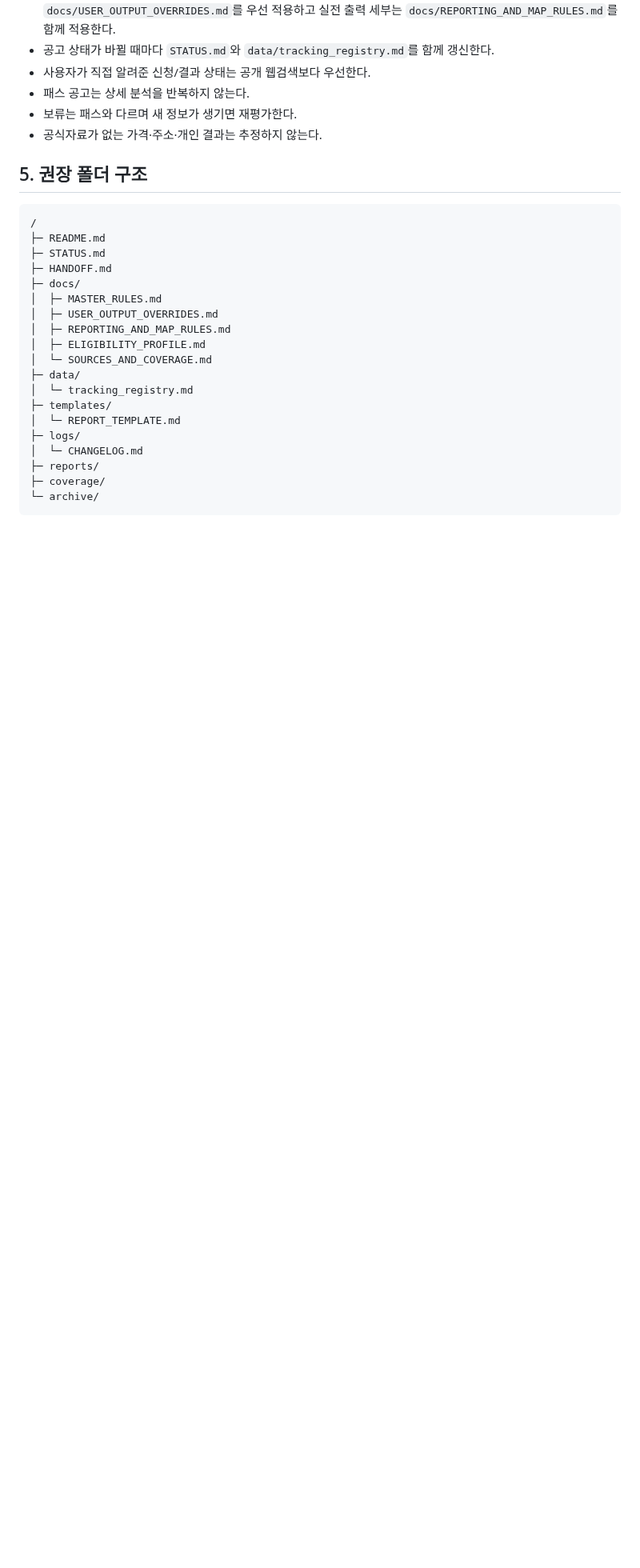
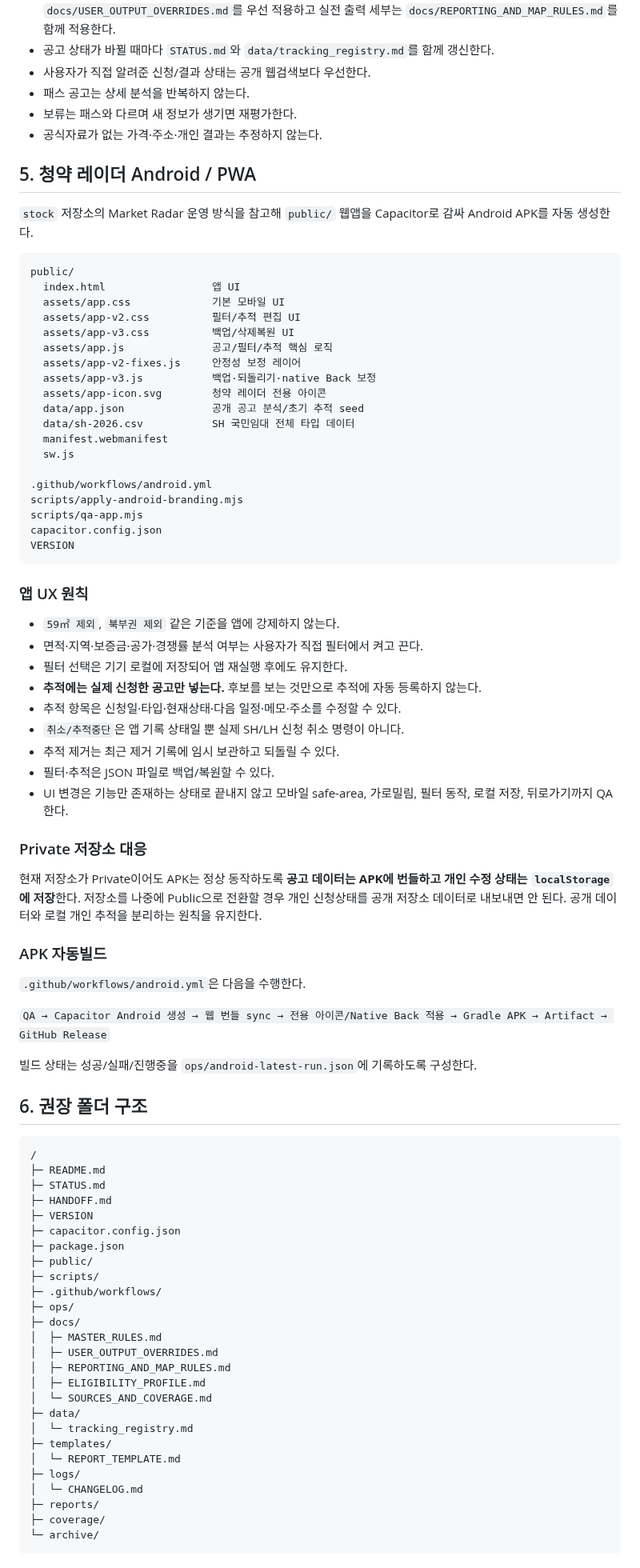
Before and after one commit to kimjae134679/ChungYack, a Markdown page: README.md, the part around one of its changes. Shown at 80% size. GitHub-like rendering; blank space fills up the shorter version.

Commit message:
Document ChungYack Radar Android app architecture

````diff
--- a/README.md
+++ b/README.md
@@ -65,13 +65,71 @@
 - 보류는 패스와 다르며 새 정보가 생기면 재평가한다.
 - 공식자료가 없는 가격·주소·개인 결과는 추정하지 않는다.
 
-## 5. 권장 폴더 구조
+## 5. 청약 레이더 Android / PWA
+
+`stock` 저장소의 Market Radar 운영 방식을 참고해 `public/` 웹앱을 Capacitor로 감싸 Android APK를 자동 생성한다.
+
+```text
+public/
+  index.html                 앱 UI
+  assets/app.css             기본 모바일 UI
+  assets/app-v2.css          필터/추적 편집 UI
+  assets/app-v3.css          백업/삭제복원 UI
+  assets/app.js              공고/필터/추적 핵심 로직
+  assets/app-v2-fixes.js     안정성 보정 레이어
+  assets/app-v3.js           백업·되돌리기·native Back 보정
+  assets/app-icon.svg        청약 레이더 전용 아이콘
+  data/app.json              공개 공고 분석/초기 추적 seed
+  data/sh-2026.csv           SH 국민임대 전체 타입 데이터
+  manifest.webmanifest
+  sw.js
+
+.github/workflows/android.yml
+scripts/apply-android-branding.mjs
+scripts/qa-app.mjs
+capacitor.config.json
+VERSION
+```
+
+### 앱 UX 원칙
+
+- `59㎡ 제외`, `북부권 제외` 같은 기준을 앱에 강제하지 않는다.
+- 면적·지역·보증금·공가·경쟁률 분석 여부는 사용자가 직접 필터에서 켜고 끈다.
+- 필터 선택은 기기 로컬에 저장되어 앱 재실행 후에도 유지한다.
+- **추적에는 실제 신청한 공고만 넣는다.** 후보를 보는 것만으로 추적에 자동 등록하지 않는다.
+- 추적 항목은 신청일·타입·현재상태·다음 일정·메모·주소를 수정할 수 있다.
+- `취소/추적중단`은 앱 기록 상태일 뿐 실제 SH/LH 신청 취소 명령이 아니다.
+- 추적 제거는 최근 제거 기록에 임시 보관하고 되돌릴 수 있다.
+- 필터·추적은 JSON 파일로 백업/복원할 수 있다.
+- UI 변경은 기능만 존재하는 상태로 끝내지 않고 모바일 safe-area, 가로밀림, 필터 동작, 로컬 저장, 뒤로가기까지 QA한다.
+
+### Private 저장소 대응
+
+현재 저장소가 Private이어도 APK는 정상 동작하도록 **공고 데이터는 APK에 번들하고 개인 수정 상태는 `localStorage`에 저장**한다.
+저장소를 나중에 Public으로 전환할 경우 개인 신청상태를 공개 저장소 데이터로 내보내면 안 된다. 공개 데이터와 로컬 개인 추적을 분리하는 원칙을 유지한다.
+
+### APK 자동빌드
+
+`.github/workflows/android.yml`은 다음을 수행한다.
+
+`QA → Capacitor Android 생성 → 웹 번들 sync → 전용 아이콘/Native Back 적용 → Gradle APK → Artifact → GitHub Release`
+
+빌드 상태는 성공/실패/진행중을 `ops/android-latest-run.json`에 기록하도록 구성한다.
+
+## 6. 권장 폴더 구조
 
 ```text
 /
 ├─ README.md
 ├─ STATUS.md
 ├─ HANDOFF.md
+├─ VERSION
+├─ capacitor.config.json
+├─ package.json
+├─ public/
+├─ scripts/
+├─ .github/workflows/
+├─ ops/
 ├─ docs/
 │  ├─ MASTER_RULES.md
 │  ├─ USER_OUTPUT_OVERRIDES.md
````
Also changed, not shown: other parts of README.md (+2 -2 lines).
